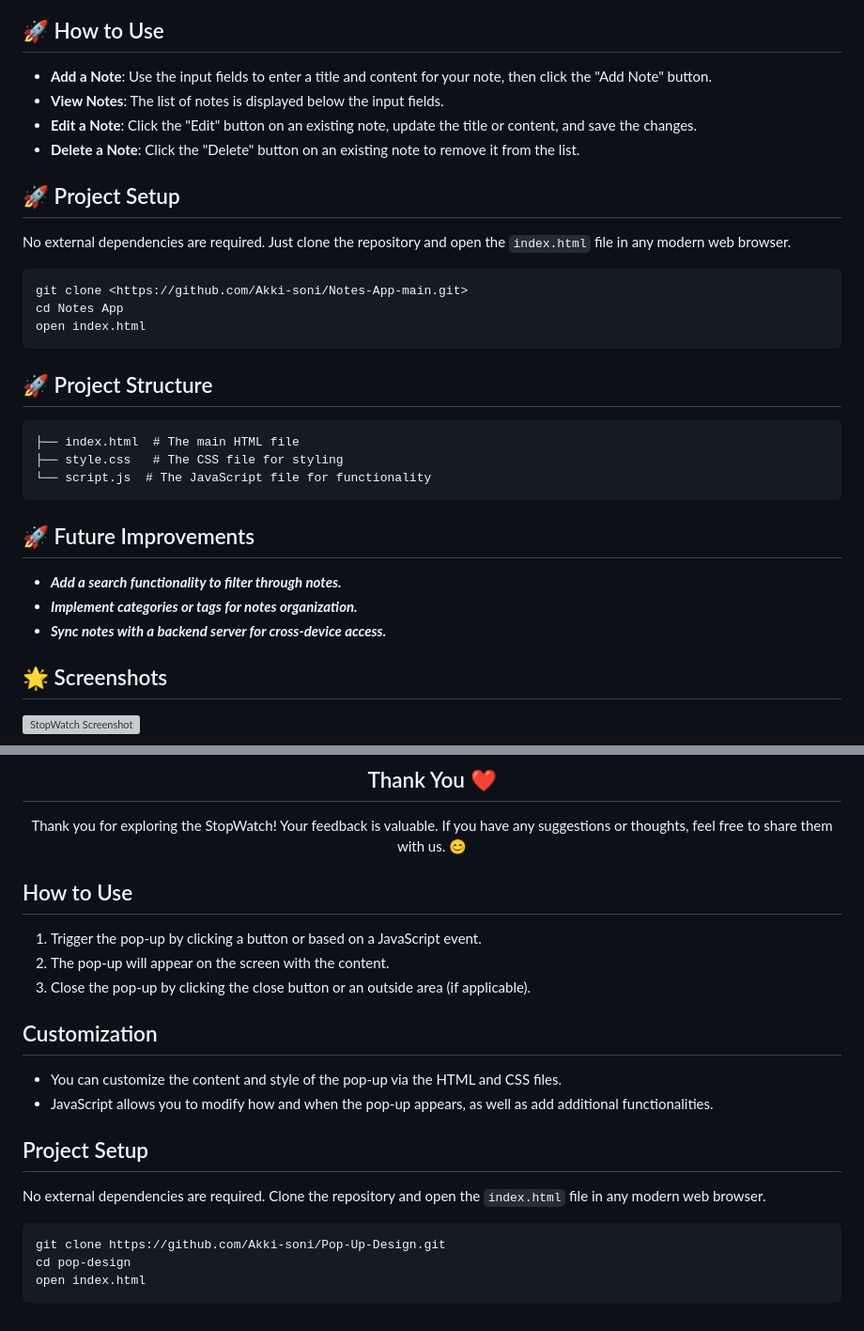
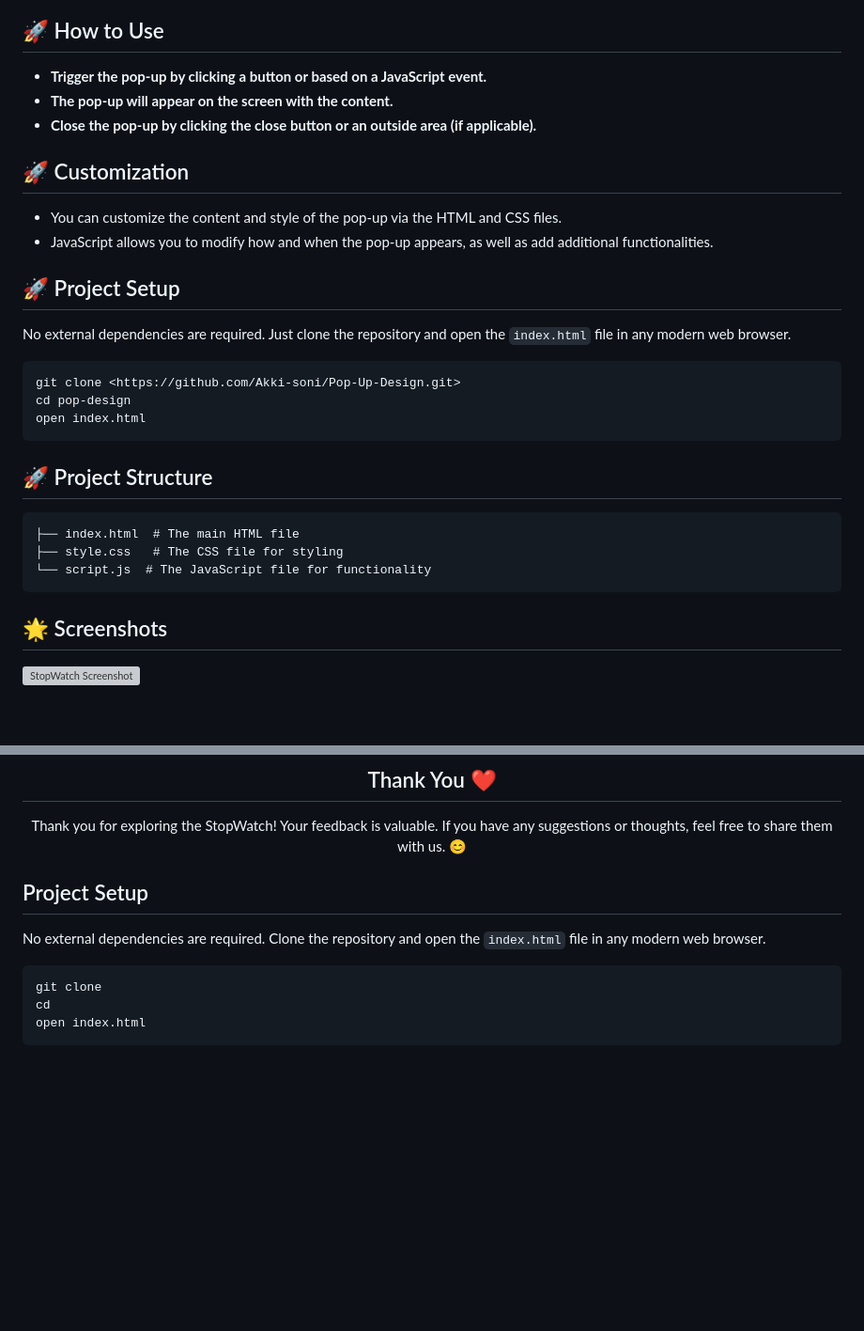
Before and after one commit to Akki-soni/Pop-Up-Design, a Markdown page: Readme.md, 2 parts joined by grey strips. Shown at 94% size. GitHub-like rendering; blank space fills up the shorter version; grey boxes are pictures that could not be loaded.

````diff
--- a/Readme.md
+++ b/Readme.md
@@ -35,18 +35,22 @@
 
 ## 🚀 How to Use
 
-- **Add a Note**: Use the input fields to enter a title and content for your note, then click the "Add Note" button.
-- **View Notes**: The list of notes is displayed below the input fields.
-- **Edit a Note**: Click the "Edit" button on an existing note, update the title or content, and save the changes.
-- **Delete a Note**: Click the "Delete" button on an existing note to remove it from the list.
+- **Trigger the pop-up by clicking a button or based on a JavaScript event.**
+- **The pop-up will appear on the screen with the content.**
+- **Close the pop-up by clicking the close button or an outside area (if applicable).**
+
+## 🚀 Customization
+
+- You can customize the content and style of the pop-up via the HTML and CSS files.
+- JavaScript allows you to modify how and when the pop-up appears, as well as add additional functionalities.
 
 ## 🚀 Project Setup
 
 No external dependencies are required. Just clone the repository and open the `index.html` file in any modern web browser.
 
 ```bash
-git clone <https://github.com/Akki-soni/Notes-App-main.git>
-cd Notes App
+git clone <https://github.com/Akki-soni/Pop-Up-Design.git>
+cd pop-design
 open index.html
 ```
 
@@ -57,12 +61,6 @@ open index.html
 ├── style.css   # The CSS file for styling
 └── script.js  # The JavaScript file for functionality
 ```
-
-## 🚀 Future Improvements
-
-- ***Add a search functionality to filter through notes.***
-- ***Implement categories or tags for notes organization.***
-- ***Sync notes with a backend server for cross-device access.***
 
 
 ## 🌟 Screenshots
@@ -106,23 +104,15 @@ Thank you for exploring the StopWatch! Your feedback is valuable. If you have an
 
 
 
-## How to Use
 
-1. Trigger the pop-up by clicking a button or based on a JavaScript event.
-2. The pop-up will appear on the screen with the content.
-3. Close the pop-up by clicking the close button or an outside area (if applicable).
 
-## Customization
-
-- You can customize the content and style of the pop-up via the HTML and CSS files.
-- JavaScript allows you to modify how and when the pop-up appears, as well as add additional functionalities.
 
 ## Project Setup
 
 No external dependencies are required. Clone the repository and open the `index.html` file in any modern web browser.
 
 ```bash
-git clone https://github.com/Akki-soni/Pop-Up-Design.git
-cd pop-design
+git clone
+cd
 open index.html
 ```
````
